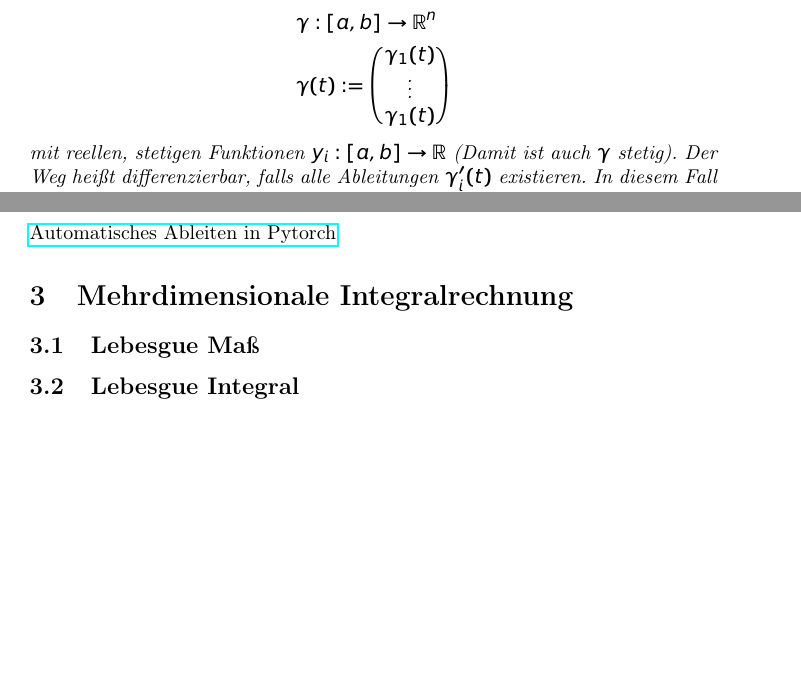
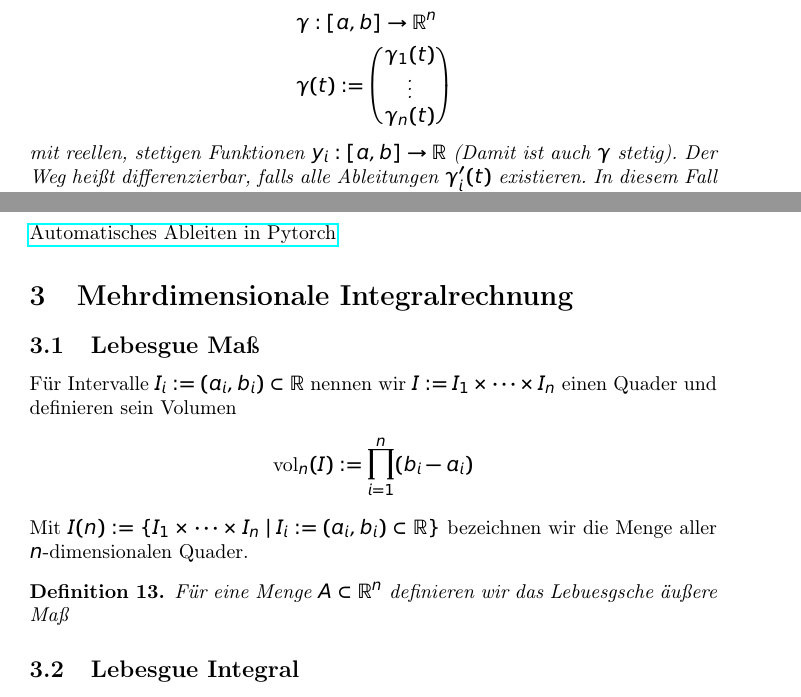
Before and after one commit to studio-fluffy/angewandte_mathematik, a LaTeX document (Skript/AngewandteMathematik.tex, which reads Skript/content/diff.tex, Skript/content/int.tex): two parts of pages 13 and 22 of 24, joined at a grey line, cut so that both start at the same text, the shorter picture padded with empty space. Compiled offline with pdfLaTeX.

Commit message:
Steilster Anstieg korrektur beweis

```diff
--- a/Skript/content/diff.tex
+++ b/Skript/content/diff.tex
@@ -262,7 +262,7 @@ Für $v \in \mathbb{R}^n$ mit $||v|| = 1$ gilt
 Ein Weg ist eine Abbildung
 \begin{align*}
 & \gamma:  [a,b] \to \mathbb{R}^n \\
-& \gamma (t) :=  \begin{pmatrix} \gamma_1(t) \\ \vdots \\ \gamma_1(t) \end{pmatrix}
+& \gamma (t) :=  \begin{pmatrix} \gamma_1(t) \\ \vdots \\ \gamma_n(t) \end{pmatrix}
 \end{align*}
 mit reellen, stetigen Funktionen $y_i : [a,b] \to \mathbb{R}$ (Damit ist auch $\gamma$ stetig). Der Weg heißt differenzierbar, falls alle Ableitungen $\gamma_i'(t)$ existieren. In diesem Fall bezeichnen wir
 \begin{align*}
--- a/Skript/content/int.tex
+++ b/Skript/content/int.tex
@@ -2,7 +2,14 @@
 \section{Mehrdimensionale Integralrechnung}
 
 \subsection{Lebesgue Maß}
-
+Für Intervalle $I_i : = (a_i,b_i) \subset \mathbb{R}$ nennen wir $I := I_1 \times \cdots \times I_n$ einen Quader und definieren sein Volumen
+\begin{align*}
+\text{vol}_n (I):=   \prod_{i = 1}^n (b_i -a_i)
+\end{align*}
+Mit $I(n): = \{   I_1 \times \cdots \times I_n  \; | \;  I_i := (a_i, b_i) \subset \mathbb{R} \}$ bezeichnen wir die Menge aller $n$-dimensionalen Quader.
+\begin{Definition}
+Für eine Menge $A \subset \mathbb{R}^n$ definieren wir das Lebuesgsche äußere Maß
+\end{Definition}
 \subsection{Lebesgue Integral}
 
 \subsubsection*{Anwendung: Fourierreihen, Fouriertransformation und FFT}
```
Also changed, not shown: Skript/dhbw_am_1.tex (+1 -1 lines), Skript/AngewandteMathematik.pdf, Skript/dhbw_am_1.pdf, Skript/content/diff.tex (4 more changed lines).
